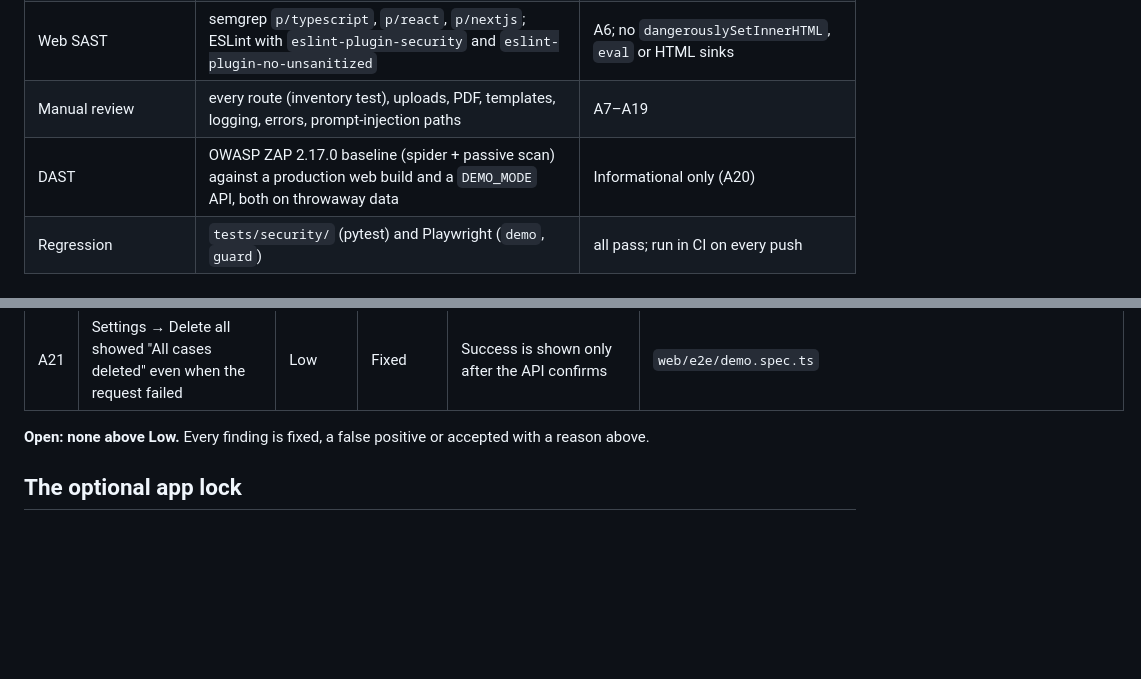
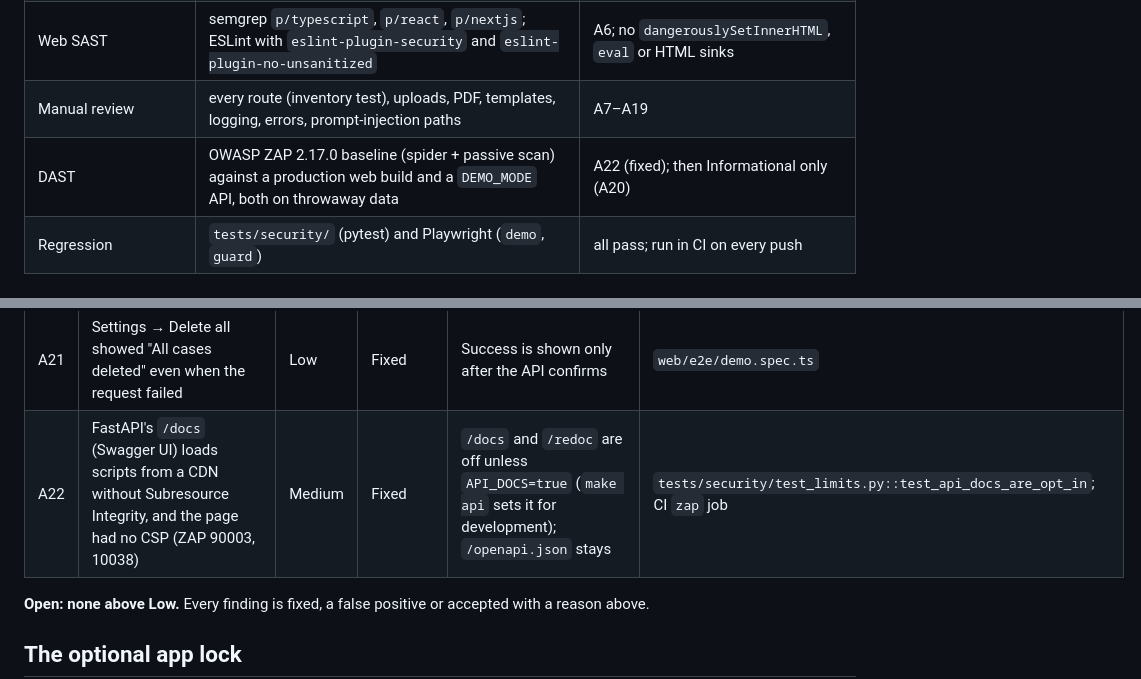
Before and after one commit to zainismail-dev/escalate, a Markdown page: docs/SECURITY_AUDIT.md, 2 parts joined by grey strips. GitHub-like rendering; blank space fills up the shorter version.

Commit message:
docs: record the /docs CDN finding (A22) from the CI ZAP run
Co-Authored-By: Claude Opus 5.5 <noreply@anthropic.com>

```diff
--- a/docs/SECURITY_AUDIT.md
+++ b/docs/SECURITY_AUDIT.md
@@ -35,7 +35,7 @@ same user on the same computer are not in scope.
 | Python SAST | bandit 1.9.4; semgrep `p/python`, `p/fastapi`, `p/flask`, `p/secrets` | A3–A5 |
 | Web SAST | semgrep `p/typescript`, `p/react`, `p/nextjs`; ESLint with `eslint-plugin-security` and `eslint-plugin-no-unsanitized` | A6; no `dangerouslySetInnerHTML`, `eval` or HTML sinks |
 | Manual review | every route (inventory test), uploads, PDF, templates, logging, errors, prompt-injection paths | A7–A19 |
-| DAST | OWASP ZAP 2.17.0 baseline (spider + passive scan) against a production web build and a `DEMO_MODE` API, both on throwaway data | Informational only (A20) |
+| DAST | OWASP ZAP 2.17.0 baseline (spider + passive scan) against a production web build and a `DEMO_MODE` API, both on throwaway data | A22 (fixed); then Informational only (A20) |
 | Regression | `tests/security/` (pytest) and Playwright (`demo`, `guard`) | all pass; run in CI on every push |
 
 ## Findings
@@ -84,6 +84,7 @@ replayed against a throwaway API and now fail (403/400/409/422 as listed).
 | A19 | Tests that forgot the database fixture used `./escalate.db` | Low | Fixed | `tests/conftest.py` points `DATABASE_URL` at an in-memory DB | the whole suite |
 | A20 | ZAP: "Information Disclosure – Suspicious Comments" (the word "user" in minified JavaScript) | Info | Accepted | Framework code, no secrets | CI `zap` job (fails on Medium or higher) |
 | A21 | Settings → Delete all showed "All cases deleted" even when the request failed | Low | Fixed | Success is shown only after the API confirms | `web/e2e/demo.spec.ts` |
+| A22 | FastAPI's `/docs` (Swagger UI) loads scripts from a CDN without Subresource Integrity, and the page had no CSP (ZAP 90003, 10038) | Medium | Fixed | `/docs` and `/redoc` are off unless `API_DOCS=true` (`make api` sets it for development); `/openapi.json` stays | `tests/security/test_limits.py::test_api_docs_are_opt_in`; CI `zap` job |
 
 **Open: none above Low.** Every finding is fixed, a false positive or accepted with a reason
 above.
```
Also changed, not shown: SECURITY.md (+1 -1 lines).
